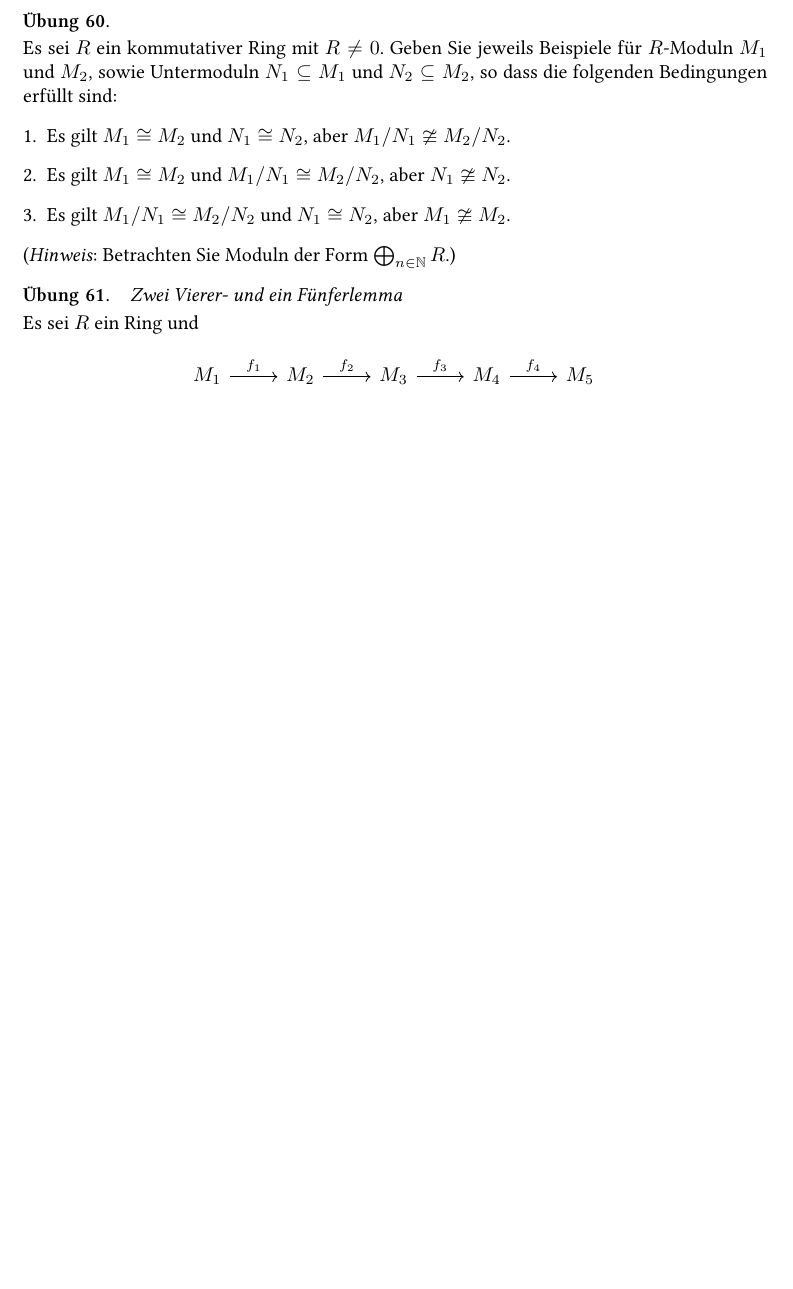
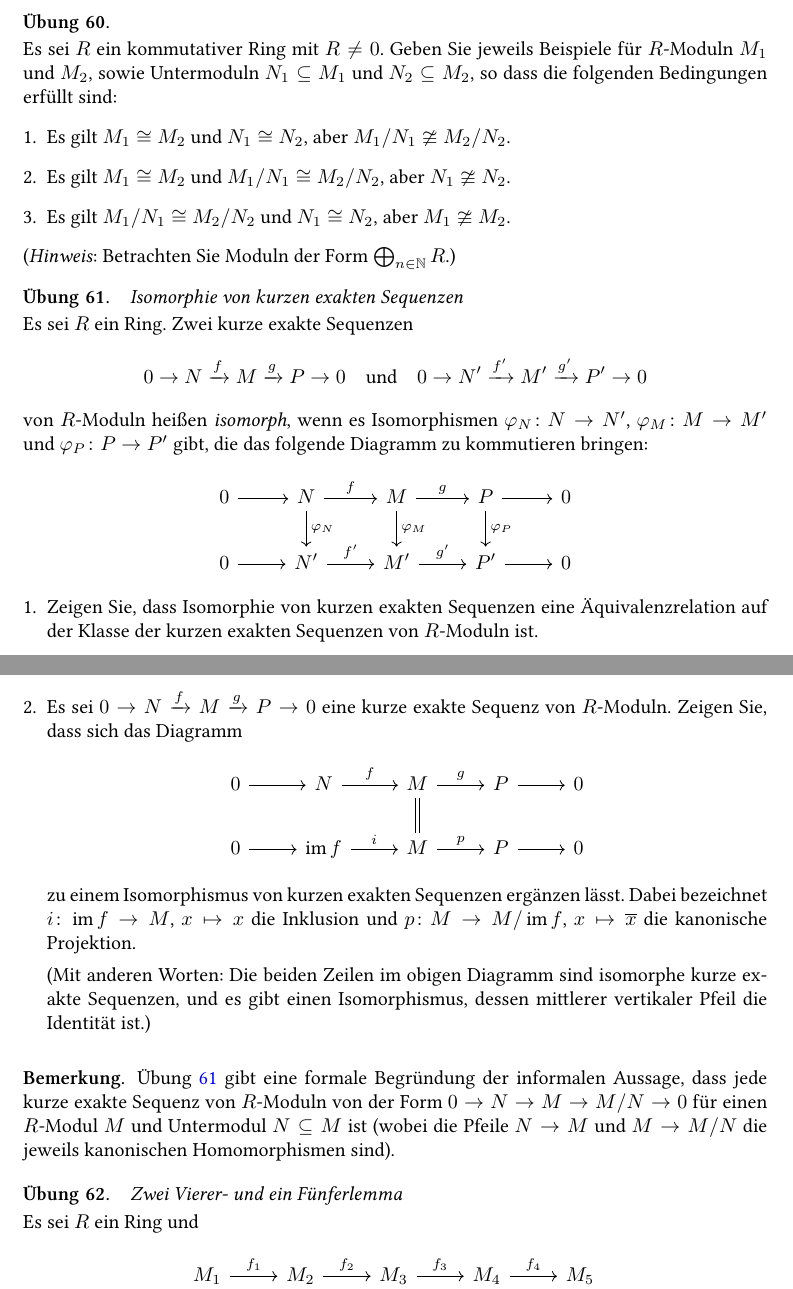
Before and after one commit to cionx/Einfuehrung-in-die-Algebra-tutorial-WS-16-17, a LaTeX problem sheet (exercises/exercises.tex, which reads exercises/module_theory.tex): part of page 26 of 31 before the commit and two parts of pages 26 and 27 of 32 after it, the two joined at a grey line, cut so that both start at the same text, the shorter picture padded with empty space. Compiled offline with XeLaTeX.

Commit message:
Added an exercise about module theory.
Every short exact sequence is isomorphic to one of the form 0 -> N -> M -> M/N -> 0.

```diff
--- a/exercises/module_theory.tex
+++ b/exercises/module_theory.tex
@@ -690,6 +690,90 @@
 % TODO: Adding a solution.
 
 
+\begin{question}[subtitle = Isomorphie von kurzen exakten Sequenzen]
+  \label{question: isomorpism of short exact sequences}
+  Es sei $R$ ein Ring.
+  Zwei kurze exakte Sequenzen
+  \[
+    0 \to N  \xrightarrow{f}  M  \xrightarrow{g}  P \to 0
+    \quad\text{und}\quad
+    0 \to N' \xrightarrow{f'} M' \xrightarrow{g'} P' \to 0
+  \]
+  von $R$-Moduln heißen \emph{isomorph}, wenn es Isomorphismen $\varphi_N \colon N \to N'$, $\varphi_M \colon M \to M'$ und $\varphi_P \colon P \to P'$ gibt, die das folgende Diagramm zu kommutieren bringen:
+  \[
+    \begin{tikzcd}[ampersand replacement = \&]
+          0
+          \arrow{r}
+      \&  N
+          \arrow{r}{f}
+          \arrow{d}{\varphi_N}
+      \&  M
+          \arrow{r}{g}
+          \arrow{d}{\varphi_M}
+      \&  P
+          \arrow{r}
+          \arrow{d}{\varphi_P}
+      \&  0
+      \\
+          0
+          \arrow{r}
+      \&  N'
+          \arrow{r}{f'}
+      \&  M'
+          \arrow{r}{g'}
+      \&  P'
+          \arrow{r}
+      \&  0
+    \end{tikzcd}
+  \]
+  \begin{enumerate}
+    \item
+      Zeigen Sie, dass Isomorphie von kurzen exakten Sequenzen eine Äquivalenzrelation auf der Klasse der kurzen exakten Sequenzen von $R$-Moduln ist.
+    \item
+      Es sei $0 \to N \xrightarrow{f} M \xrightarrow{g} P \to 0$ eine kurze exakte Sequenz von $R$-Moduln.
+      Zeigen Sie, dass sich das Diagramm
+      \[
+        \begin{tikzcd}[ampersand replacement = \&]
+              0
+              \arrow{r}
+          \&  N
+              \arrow{r}{f}
+          \&  M
+              \arrow{r}{g}
+              \arrow[equal]{d}
+          \&  P
+              \arrow{r}
+          \&  0
+          \\
+              0
+              \arrow{r}
+          \&  \im f
+              \arrow{r}{i}
+          \&  M
+              \arrow{r}{p}
+          \&  P
+              \arrow{r}
+          \&  0
+        \end{tikzcd}
+      \]
+      zu einem Isomorphismus von kurzen exakten Sequenzen ergänzen lässt.
+      Dabei bezeichnet $i \colon \im f \to M$, $x \mapsto x$ die Inklusion und $p \colon M \to M / \im f$, $x \mapsto \overline{x}$ die kanonische Projektion.
+
+      (Mit anderen Worten:
+       Die beiden Zeilen im obigen Diagramm sind isomorphe kurze exakte Sequenzen, und es gibt einen Isomorphismus, dessen mittlerer vertikaler Pfeil die Identität ist.)
+  \end{enumerate}
+\end{question}
+
+
+% TODO: Adding a solution.
+
+
+\begin{remark*}
+  Übung~\ref{question: isomorpism of short exact sequences} gibt eine formale Begründung der informalen Aussage, dass jede kurze exakte Sequenz von $R$-Moduln von der Form $0 \to N \to M \to M/N \to 0$ für einen $R$-Modul $M$ und Untermodul $N \subseteq M$ ist (wobei die Pfeile $N \to M$ und $M \to M/N$ die jeweils kanonischen Homomorphismen sind).
+  % TODO: Extending this remark when the different definitions of split exact sequences are discussed.
+\end{remark*}
+
+
 \begin{question}[subtitle = Zwei Vierer- und ein Fünferlemma]
   \label{question: the five lemma}
   Es sei $R$ ein Ring und
```
